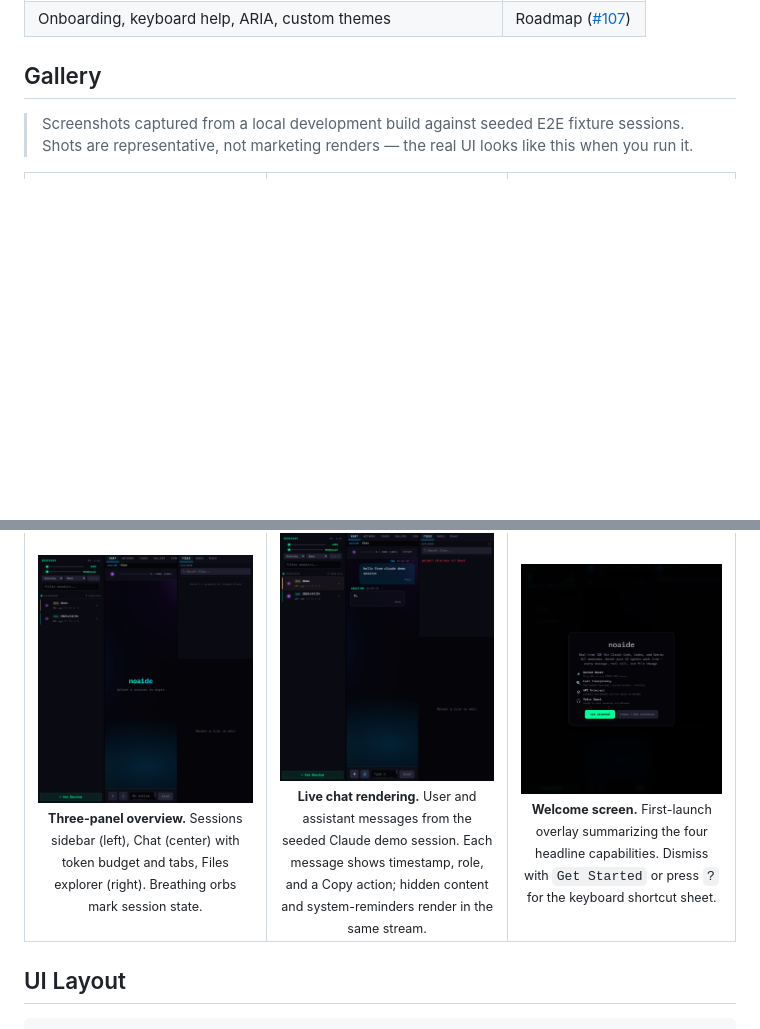
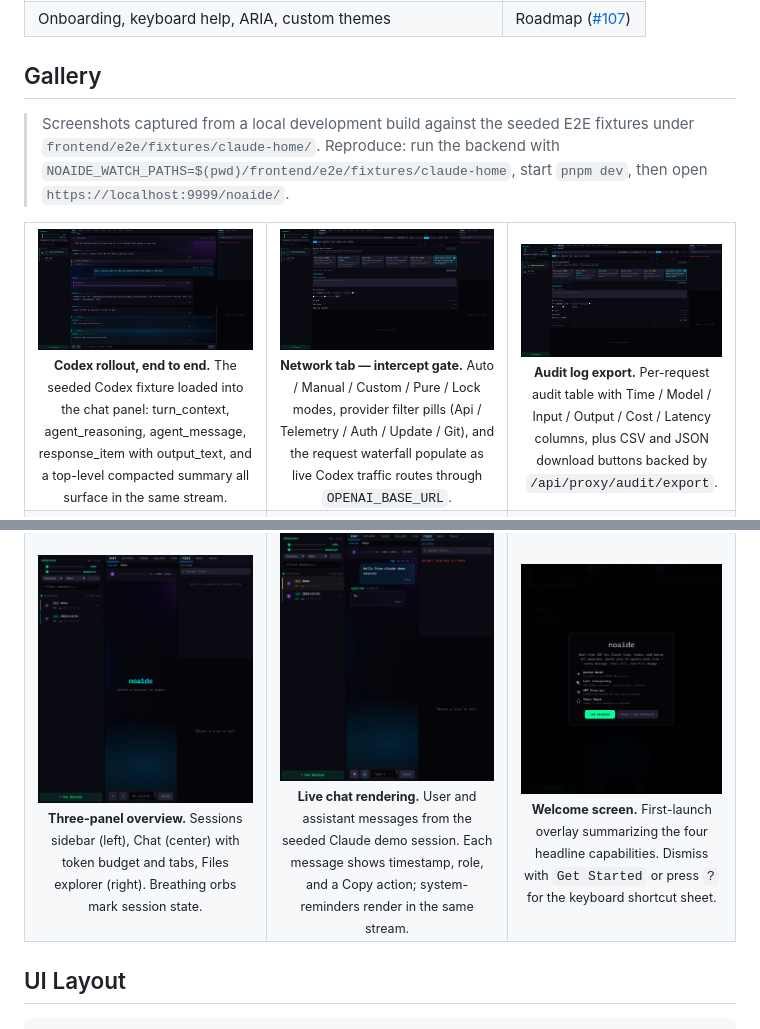
Before and after one commit to silentspike/noaide, a Markdown page: README.md, 2 parts joined by grey strips. Drawn GitHub-style; pictures changed too: docs/images/audit-export.png (added), docs/images/codex-network-capture.png (added), docs/images/codex-session.png (added); blank space fills up the shorter version.

Commit message:
docs(readme): add Codex evidence to gallery (session, network, audit)
Capture three screenshots from the seeded fixture build and put
Codex-first in the gallery:

  docs/images/codex-session.png         — chat panel rendering the
    seeded Codex rollout end to end (turn_context, agent_reasoning,
    agent_message, response_item with output_text, compacted summary).
  docs/images/codex-network-capture.png — network tab with the
    intercept-mode controls (auto / manual / custom / pure / lock)
    and provider filter pills.
  docs/images/audit-export.png          — audit log table with CSV
    and JSON export buttons backed by /api/proxy/audit/export.

Add a second gallery row that retains the existing hero / chat /
welcome shots, and rewrite the gallery preamble with a copy-pasteable
reproduction recipe (NOAIDE_WATCH_PATHS=… pnpm dev …).

Audit-driven: the demo evidence was Claude-heavy; this gives Codex
its own first-class proof artefacts in the first viewport of the
gallery.

```diff
--- a/README.md
+++ b/README.md
@@ -123,11 +123,42 @@ will move as the project matures.
 
 ## Gallery
 
-> Screenshots captured from a local development build against seeded
-> E2E fixture sessions. Shots are representative, not marketing
-> renders — the real UI looks like this when you run it.
+> Screenshots captured from a local development build against the
+> seeded E2E fixtures under `frontend/e2e/fixtures/claude-home/`.
+> Reproduce: run the backend with
+> `NOAIDE_WATCH_PATHS=$(pwd)/frontend/e2e/fixtures/claude-home`,
+> start `pnpm dev`, then open `https://localhost:9999/noaide/`.
 
 <table>
+<tr>
+<td align="center" width="34%">
+  <a href="docs/images/codex-session.png">
+    <img src="docs/images/codex-session.png" alt="Codex session selected, chat panel rendering the seeded rollout" />
+  </a>
+  <br><sub><b>Codex rollout, end to end.</b> The seeded Codex fixture
+  loaded into the chat panel: turn_context, agent_reasoning,
+  agent_message, response_item with output_text, and a top-level
+  compacted summary all surface in the same stream.</sub>
+</td>
+<td align="center" width="34%">
+  <a href="docs/images/codex-network-capture.png">
+    <img src="docs/images/codex-network-capture.png" alt="Network tab with intercept-mode controls and provider filters" />
+  </a>
+  <br><sub><b>Network tab — intercept gate.</b> Auto / Manual / Custom
+  / Pure / Lock modes, provider filter pills (Api / Telemetry / Auth /
+  Update / Git), and the request waterfall populate as live Codex
+  traffic routes through <code>OPENAI_BASE_URL</code>.</sub>
+</td>
+<td align="center" width="34%">
+  <a href="docs/images/audit-export.png">
+    <img src="docs/images/audit-export.png" alt="Audit log table with CSV and JSON export controls" />
+  </a>
+  <br><sub><b>Audit log export.</b> Per-request audit table with
+  Time / Model / Input / Output / Cost / Latency columns, plus CSV
+  and JSON download buttons backed by
+  <code>/api/proxy/audit/export</code>.</sub>
+</td>
+</tr>
 <tr>
 <td align="center" width="34%">
   <a href="docs/images/hero-three-panel.png">
@@ -143,8 +174,8 @@ will move as the project matures.
   </a>
   <br><sub><b>Live chat rendering.</b> User and assistant messages
   from the seeded Claude demo session. Each message shows
-  timestamp, role, and a Copy action; hidden content and
-  system-reminders render in the same stream.</sub>
+  timestamp, role, and a Copy action; system-reminders render in
+  the same stream.</sub>
 </td>
 <td align="center" width="34%">
   <a href="docs/images/welcome-screen.png">
```
Also changed, not shown: 1 other file.
